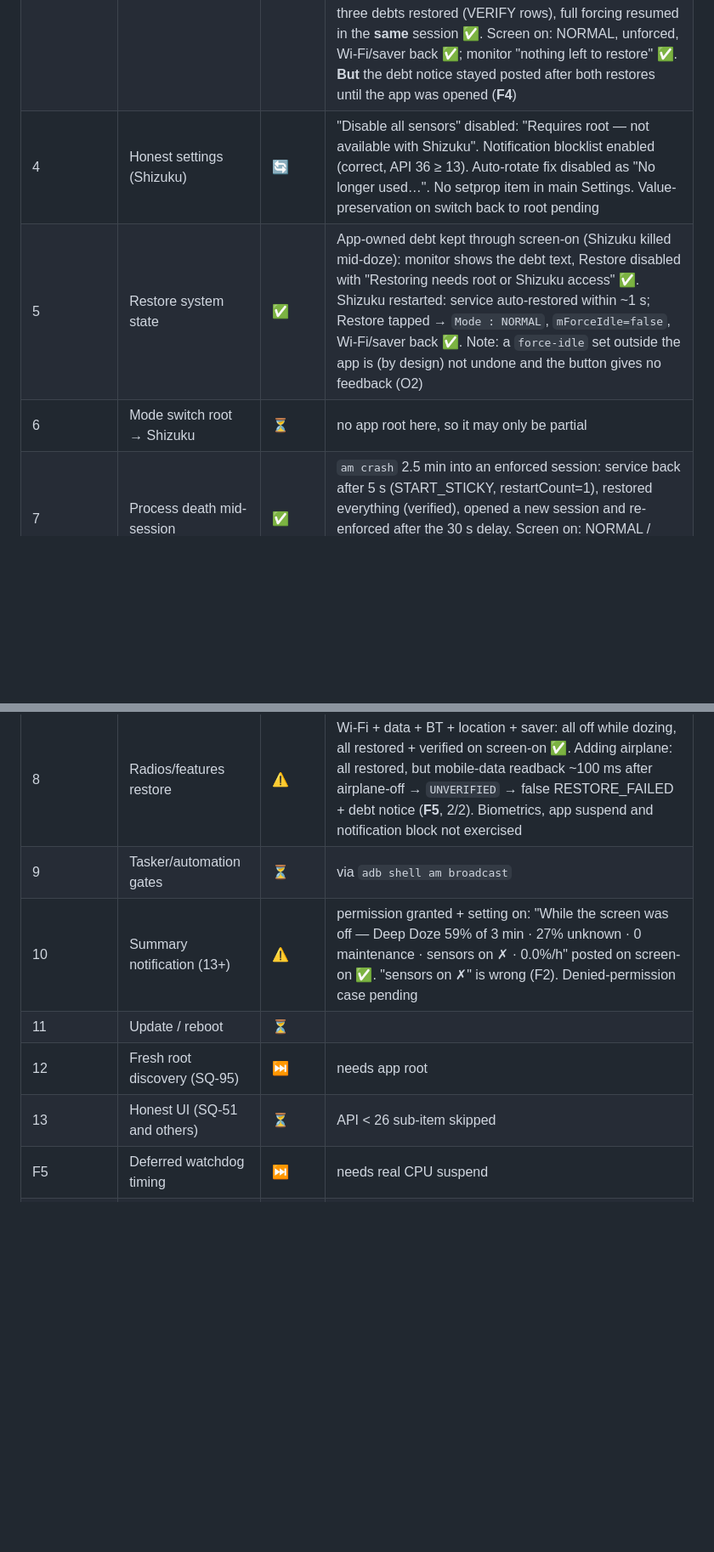
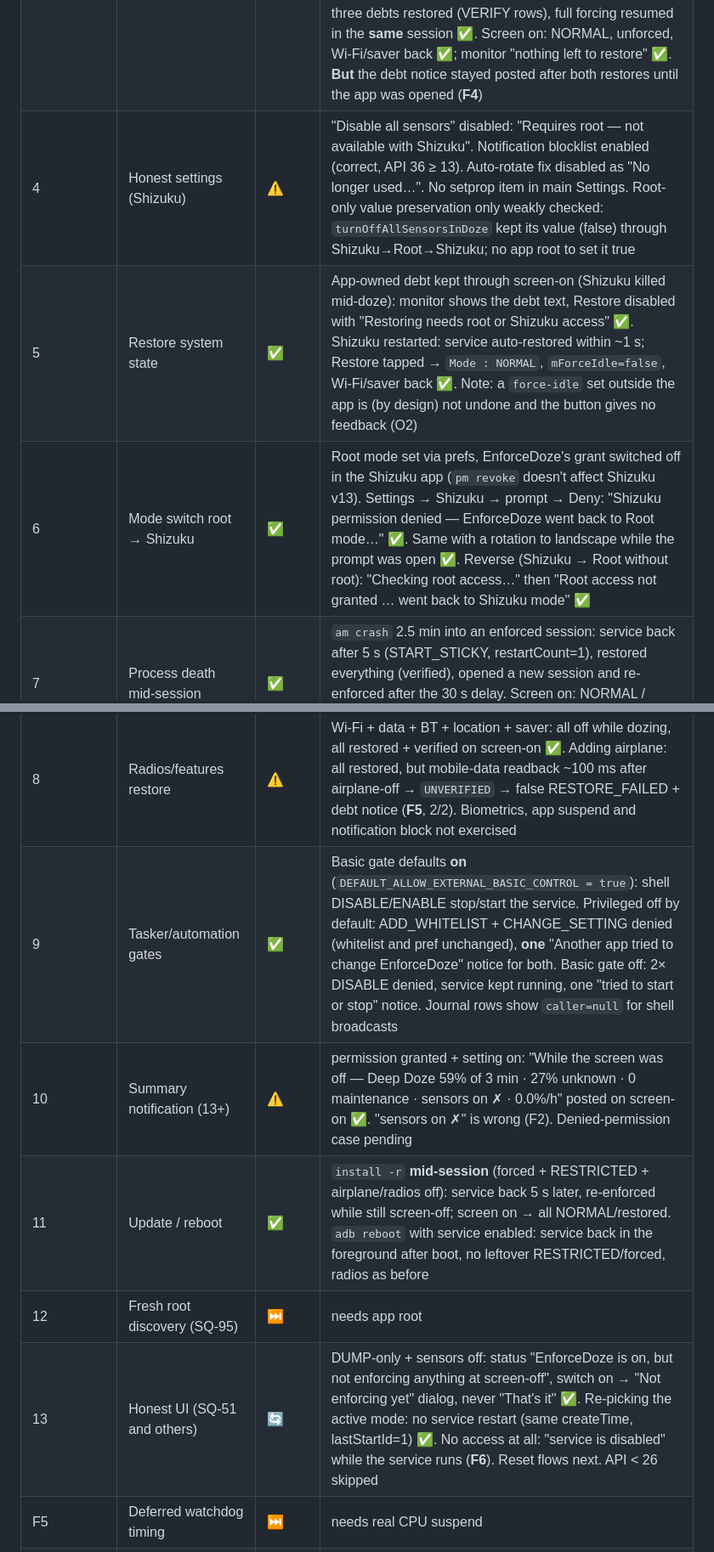
Before and after one commit to akane599/AkaDoZe, a Markdown page: docs/device-test-emulator-status.md, 2 parts joined by grey strips. Shown at 85% size. GitHub-like rendering; blank space fills up the shorter version.

Commit message:
QA status: items 6, 9, 11, sensor-only; F6 main status
Co-Authored-By: Claude Opus 5.5 (1M context) <noreply@anthropic.com>

```diff
--- a/docs/device-test-emulator-status.md
+++ b/docs/device-test-emulator-status.md
@@ -20,16 +20,16 @@ Legend: ✅ pass · ❌ fail (finding below) · ⚠️ partial / emulator-limite
 | 1 | Self-tests under Shizuku | ✅ | buttons disabled with reason while stopped; Test Doze → PASSED; Test sensors → PASSED; afterwards `Mode : NORMAL`, `mForceIdle=false` |
 | 2 | 30+ min screen-off session with movement | ⚠️ | **Enforcement ✅:** 21:08–21:39 on battery, acceleration changed every 2 min; forced IDLE + `Mode : RESTRICTED` + Wi-Fi off + saver on in all 31 one-minute samples, no idle exits, so 0 re-forces (emulator motion can't reach a restricted detector). Screen-on: `NORMAL`, `mForceIdle=false`, Wi-Fi/saver restored ✅. **Monitor card ❌:** "Deep 98% · Unknown 2%" is right, but it says "Sensors on ✗ / motion sensors were not restricted" (**F2**) and "History truncated" (**F3**) |
 | 3 | Kill Shizuku mid-doze | ⚠️ | Screen off 21:40:51, `pkill shizuku_server` at 21:43:26. Debt notice "Sensors/Doze may still be restricted" ✅ and "Doze forcing stopped … still restricts motion sensors" ✅ (DUMP held, so sensor-only downgrade). Journal: ACCESS_LOST debt, RESTORE_FAILED ×3 (NO_ACCESS), sensors re-restricted via app UID. Shizuku restarted (screen still off): "Access is back", all three debts restored (VERIFY rows), full forcing resumed in the **same** session ✅. Screen on: NORMAL, unforced, Wi-Fi/saver back ✅; monitor "nothing left to restore" ✅. **But** the debt notice stayed posted after both restores until the app was opened (**F4**) |
-| 4 | Honest settings (Shizuku) | 🔄 | "Disable all sensors" disabled: "Requires root — not available with Shizuku". Notification blocklist enabled (correct, API 36 ≥ 13). Auto-rotate fix disabled as "No longer used…". No setprop item in main Settings. Value-preservation on switch back to root pending |
+| 4 | Honest settings (Shizuku) | ⚠️ | "Disable all sensors" disabled: "Requires root — not available with Shizuku". Notification blocklist enabled (correct, API 36 ≥ 13). Auto-rotate fix disabled as "No longer used…". No setprop item in main Settings. Root-only value preservation only weakly checked: `turnOffAllSensorsInDoze` kept its value (false) through Shizuku→Root→Shizuku; no app root to set it true |
 | 5 | Restore system state | ✅ | App-owned debt kept through screen-on (Shizuku killed mid-doze): monitor shows the debt text, Restore disabled with "Restoring needs root or Shizuku access" ✅. Shizuku restarted: service auto-restored within ~1 s; Restore tapped → `Mode : NORMAL`, `mForceIdle=false`, Wi-Fi/saver back ✅. Note: a `force-idle` set outside the app is (by design) not undone and the button gives no feedback (O2) |
-| 6 | Mode switch root → Shizuku | ⏳ | no app root here, so it may only be partial |
+| 6 | Mode switch root → Shizuku | ✅ | Root mode set via prefs, EnforceDoze's grant switched off in the Shizuku app (`pm revoke` doesn't affect Shizuku v13). Settings → Shizuku → prompt → Deny: "Shizuku permission denied — EnforceDoze went back to Root mode…" ✅. Same with a rotation to landscape while the prompt was open ✅. Reverse (Shizuku → Root without root): "Checking root access…" then "Root access not granted … went back to Shizuku mode" ✅ |
 | 7 | Process death mid-session | ✅ | `am crash` 2.5 min into an enforced session: service back after 5 s (START_STICKY, restartCount=1), restored everything (verified), opened a new session and re-enforced after the 30 s delay. Screen on: NORMAL / unforced / radios back. (Restore rows carry sessionId 0, feeding F1) |
 | 8 | Radios/features restore | ⚠️ | Wi-Fi + data + BT + location + saver: all off while dozing, all restored + verified on screen-on ✅. Adding airplane: all restored, but mobile-data readback ~100 ms after airplane-off → `UNVERIFIED` → false RESTORE_FAILED + debt notice (**F5**, 2/2). Biometrics, app suspend and notification block not exercised |
-| 9 | Tasker/automation gates | ⏳ | via `adb shell am broadcast` |
+| 9 | Tasker/automation gates | ✅ | Basic gate defaults **on** (`DEFAULT_ALLOW_EXTERNAL_BASIC_CONTROL = true`): shell DISABLE/ENABLE stop/start the service. Privileged off by default: ADD_WHITELIST + CHANGE_SETTING denied (whitelist and pref unchanged), **one** "Another app tried to change EnforceDoze" notice for both. Basic gate off: 2× DISABLE denied, service kept running, one "tried to start or stop" notice. Journal rows show `caller=null` for shell broadcasts |
 | 10 | Summary notification (13+) | ⚠️ | permission granted + setting on: "While the screen was off — Deep Doze 59% of 3 min · 27% unknown · 0 maintenance · sensors on ✗ · 0.0%/h" posted on screen-on ✅. "sensors on ✗" is wrong (F2). Denied-permission case pending |
-| 11 | Update / reboot | ⏳ | |
+| 11 | Update / reboot | ✅ | `install -r` **mid-session** (forced + RESTRICTED + airplane/radios off): service back 5 s later, re-enforced while still screen-off; screen on → all NORMAL/restored. `adb reboot` with service enabled: service back in the foreground after boot, no leftover RESTRICTED/forced, radios as before |
 | 12 | Fresh root discovery (SQ-95) | ⏭️ | needs app root |
-| 13 | Honest UI (SQ-51 and others) | ⏳ | API < 26 sub-item skipped |
+| 13 | Honest UI (SQ-51 and others) | 🔄 | DUMP-only + sensors off: status "EnforceDoze is on, but not enforcing anything at screen-off", switch on → "Not enforcing yet" dialog, never "That's it" ✅. Re-picking the active mode: no service restart (same createTime, lastStartId=1) ✅. No access at all: "service is disabled" while the service runs (**F6**). Reset flows next. API < 26 skipped |
 | F5 | Deferred watchdog timing | ⏭️ | needs real CPU suspend |
 | A3 | Dual-SIM mobile data | ⏭️ | needs two SIMs |
 | A4 | Interrupted root command | ⏭️ | needs app root |
```
Also changed, not shown: other parts of docs/device-test-emulator-status.md (+5 -3 lines).
